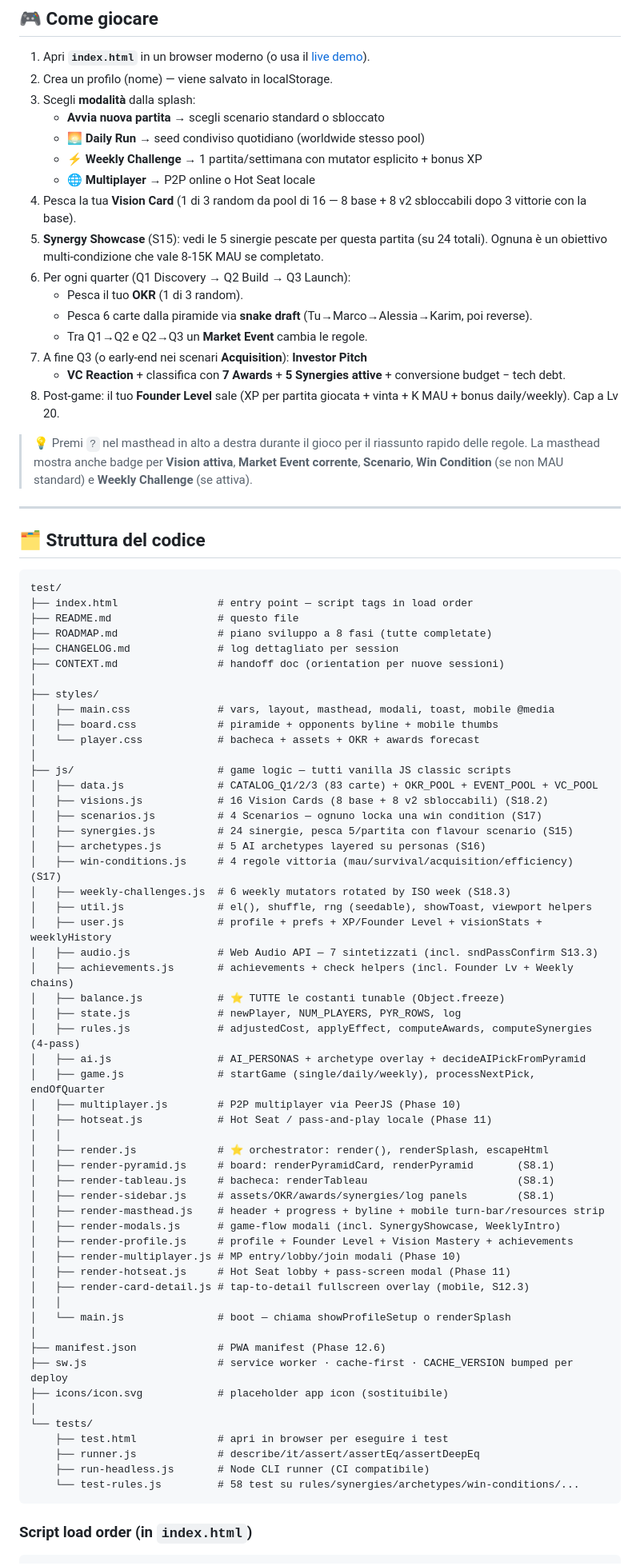
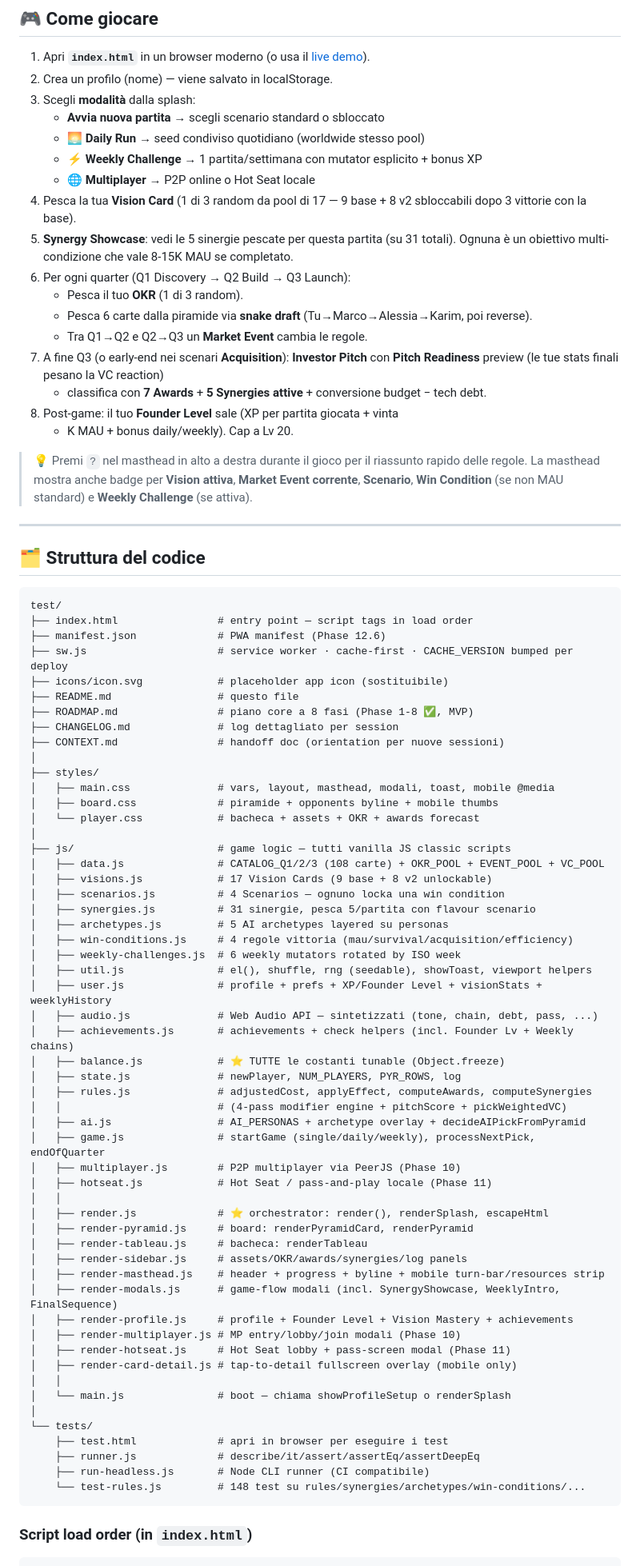
Before and after one commit to francescobee/Stack-Balance, a Markdown page: README.md, the part around one of its changes. Shown at 80% size. Rendered like a GitHub page.

````diff
--- a/README.md
+++ b/README.md
@@ -26,21 +27,22 @@ al mercato / chi raggiunge prima 40K MAU / chi è più efficiente.
    - **🌅 Daily Run** → seed condiviso quotidiano (worldwide stesso pool)
    - **⚡ Weekly Challenge** → 1 partita/settimana con mutator esplicito + bonus XP
    - **🌐 Multiplayer** → P2P online o Hot Seat locale
-4. Pesca la tua **Vision Card** (1 di 3 random da pool di 16 — 8 base + 8 v2
+4. Pesca la tua **Vision Card** (1 di 3 random da pool di 17 — 9 base + 8 v2
    sbloccabili dopo 3 vittorie con la base).
-5. **Synergy Showcase** (S15): vedi le 5 sinergie pescate per questa partita
-   (su 24 totali). Ognuna è un obiettivo multi-condizione che vale 8-15K
-   MAU se completato.
+5. **Synergy Showcase**: vedi le 5 sinergie pescate per questa partita
+   (su 31 totali). Ognuna è un obiettivo multi-condizione che vale
+   8-15K MAU se completato.
 6. Per ogni quarter (Q1 Discovery → Q2 Build → Q3 Launch):
    - Pesca il tuo **OKR** (1 di 3 random).
    - Pesca 6 carte dalla piramide via **snake draft** (Tu→Marco→Alessia→Karim,
      poi reverse).
    - Tra Q1→Q2 e Q2→Q3 un **Market Event** cambia le regole.
 7. A fine Q3 (o early-end nei scenari **Acquisition**): **Investor Pitch**
-   + **VC Reaction** + classifica con **7 Awards** + **5 Synergies attive** +
-   conversione budget − tech debt.
-8. Post-game: il tuo **Founder Level** sale (XP per partita giocata + vinta +
-   K MAU + bonus daily/weekly). Cap a Lv 20.
+   con **Pitch Readiness** preview (le tue stats finali pesano la VC reaction)
+   + classifica con **7 Awards** + **5 Synergies attive** + conversione
+   budget − tech debt.
+8. Post-game: il tuo **Founder Level** sale (XP per partita giocata + vinta
+   + K MAU + bonus daily/weekly). Cap a Lv 20.
 
 > 💡 Premi `?` nel masthead in alto a destra durante il gioco per il riassunto
 > rapido delle regole. La masthead mostra anche badge per **Vision attiva**,
@@ -54,8 +56,11 @@ al mercato / chi raggiunge prima 40K MAU / chi è più efficiente.
 ```
 test/
 ├── index.html                # entry point — script tags in load order
+├── manifest.json             # PWA manifest (Phase 12.6)
+├── sw.js                     # service worker · cache-first · CACHE_VERSION bumped per deploy
+├── icons/icon.svg            # placeholder app icon (sostituibile)
 ├── README.md                 # questo file
-├── ROADMAP.md                # piano sviluppo a 8 fasi (tutte completate)
+├── ROADMAP.md                # piano core a 8 fasi (Phase 1-8 ✅, MVP)
 ├── CHANGELOG.md              # log dettagliato per session
 ├── CONTEXT.md                # handoff doc (orientation per nuove sessioni)
 │
@@ -65,47 +70,44 @@ test/
 │   └── player.css            # bacheca + assets + OKR + awards forecast
 │
 ├── js/                       # game logic — tutti vanilla JS classic scripts
-│   ├── data.js               # CATALOG_Q1/2/3 (83 carte) + OKR_POOL + EVENT_POOL + VC_POOL
-│   ├── visions.js            # 16 Vision Cards (8 base + 8 v2 sbloccabili) (S18.2)
-│   ├── scenarios.js          # 4 Scenarios — ognuno locka una win condition (S17)
-│   ├── synergies.js          # 24 sinergie, pesca 5/partita con flavour scenario (S15)
-│   ├── archetypes.js         # 5 AI archetypes layered su personas (S16)
-│   ├── win-conditions.js     # 4 regole vittoria (mau/survival/acquisition/efficiency) (S17)
-│   ├── weekly-challenges.js  # 6 weekly mutators rotated by ISO week (S18.3)
+│   ├── data.js               # CATALOG_Q1/2/3 (108 carte) + OKR_POOL + EVENT_POOL + VC_POOL
+│   ├── visions.js            # 17 Vision Cards (9 base + 8 v2 unlockable)
+│   ├── scenarios.js          # 4 Scenarios — ognuno locka una win condition
+│   ├── synergies.js          # 31 sinergie, pesca 5/partita con flavour scenario
+│   ├── archetypes.js         # 5 AI archetypes layered su personas
+│   ├── win-conditions.js     # 4 regole vittoria (mau/survival/acquisition/efficiency)
+│   ├── weekly-challenges.js  # 6 weekly mutators rotated by ISO week
 │   ├── util.js               # el(), shuffle, rng (seedable), showToast, viewport helpers
 │   ├── user.js               # profile + prefs + XP/Founder Level + visionStats + weeklyHistory
-│   ├── audio.js              # Web Audio API — 7 sintetizzati (incl. sndPassConfirm S13.3)
+│   ├── audio.js              # Web Audio API — sintetizzati (tone, chain, debt, pass, ...)
 │   ├── achievements.js       # achievements + check helpers (incl. Founder Lv + Weekly chains)
 │   ├── balance.js            # ⭐ TUTTE le costanti tunable (Object.freeze)
 │   ├── state.js              # newPlayer, NUM_PLAYERS, PYR_ROWS, log
-│   ├── rules.js              # adjustedCost, applyEffect, computeAwards, computeSynergies (4-pass)
+│   ├── rules.js              # adjustedCost, applyEffect, computeAwards, computeSynergies
+│   │                         # (4-pass modifier engine + pitchScore + pickWeightedVC)
 │   ├── ai.js                 # AI_PERSONAS + archetype overlay + decideAIPickFromPyramid
 │   ├── game.js               # startGame (single/daily/weekly), processNextPick, endOfQuarter
 │   ├── multiplayer.js        # P2P multiplayer via PeerJS (Phase 10)
 │   ├── hotseat.js            # Hot Seat / pass-and-play locale (Phase 11)
 │   │
 │   ├── render.js             # ⭐ orchestrator: render(), renderSplash, escapeHtml
-│   ├── render-pyramid.js     # board: renderPyramidCard, renderPyramid       (S8.1)
-│   ├── render-tableau.js     # bacheca: renderTableau                        (S8.1)
-│   ├── render-sidebar.js     # assets/OKR/awards/synergies/log panels        (S8.1)
+│   ├── render-pyramid.js     # board: renderPyramidCard, renderPyramid
+│   ├── render-tableau.js     # bacheca: renderTableau
+│   ├── render-sidebar.js     # assets/OKR/awards/synergies/log panels
 │   ├── render-masthead.js    # header + progress + byline + mobile turn-bar/resources strip
-│   ├── render-modals.js      # game-flow modali (incl. SynergyShowcase, WeeklyIntro)
+│   ├── render-modals.js      # game-flow modali (incl. SynergyShowcase, WeeklyIntro, FinalSequence)
 │   ├── render-profile.js     # profile + Founder Level + Vision Mastery + achievements
 │   ├── render-multiplayer.js # MP entry/lobby/join modali (Phase 10)
 │   ├── render-hotseat.js     # Hot Seat lobby + pass-screen modal (Phase 11)
-│   ├── render-card-detail.js # tap-to-detail fullscreen overlay (mobile, S12.3)
+│   ├── render-card-detail.js # tap-to-detail fullscreen overlay (mobile only)
 │   │
 │   └── main.js               # boot — chiama showProfileSetup o renderSplash
-│
-├── manifest.json             # PWA manifest (Phase 12.6)
-├── sw.js                     # service worker · cache-first · CACHE_VERSION bumped per deploy
-├── icons/icon.svg            # placeholder app icon (sostituibile)
 │
 └── tests/
     ├── test.html             # apri in browser per eseguire i test
     ├── runner.js             # describe/it/assert/assertEq/assertDeepEq
     ├── run-headless.js       # Node CLI runner (CI compatibile)
-    └── test-rules.js         # 58 test su rules/synergies/archetypes/win-conditions/...
+    └── test-rules.js         # 148 test su rules/synergies/archetypes/win-conditions/...
 ```
 
 ### Script load order (in `index.html`)
````
Also changed, not shown: other parts of README.md (+301 -210 lines).
